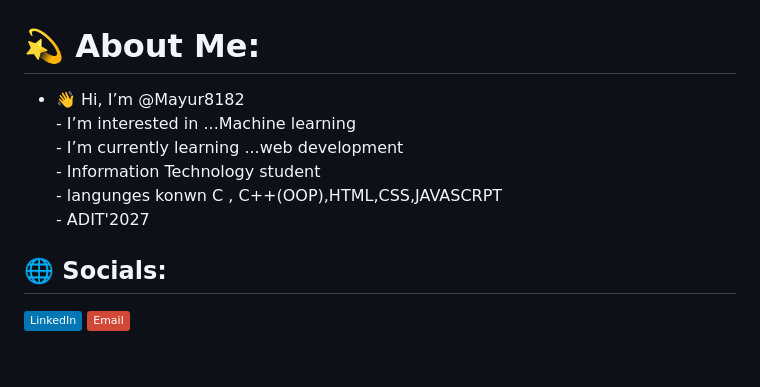
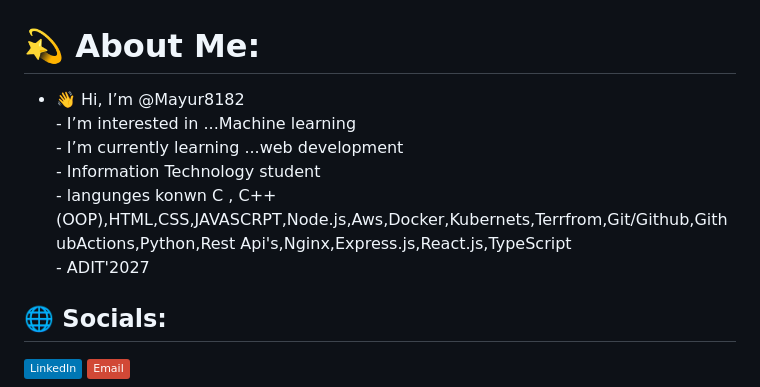
Before and after one commit to Mayur8182/Mayur8182, a Markdown page: README.md, the part around the change. Drawn GitHub-style; badges without logos; blank space fills up the shorter version.

Commit message:
Update skills and technologies in README

```diff
--- a/README.md
+++ b/README.md
@@ -1,5 +1,5 @@
 # 💫 About Me:
-- 👋 Hi, I’m @Mayur8182<br>-  I’m interested in ...Machine learning<br>-  I’m currently learning ...web development<br>-  Information Technology student<br>- langunges konwn C , C++(OOP),HTML,CSS,JAVASCRPT<br>-  ADIT'2027<br>
+- 👋 Hi, I’m @Mayur8182<br>-  I’m interested in ...Machine learning<br>-  I’m currently learning ...web development<br>-  Information Technology student<br>- langunges konwn C , C++(OOP),HTML,CSS,JAVASCRPT,Node.js,Aws,Docker,Kubernets,Terrfrom,Git/Github,GithubActions,Python,Rest Api's,Nginx,Express.js,React.js,TypeScript<br>-  ADIT'2027<br>
 
 
 ## 🌐 Socials:
```
